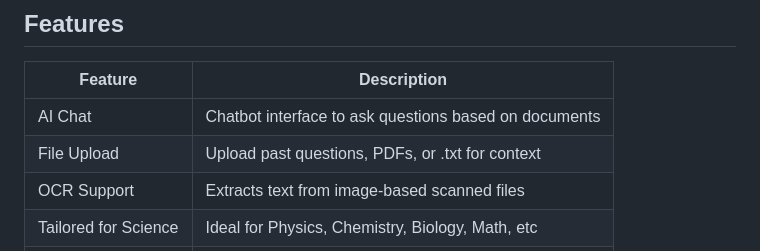
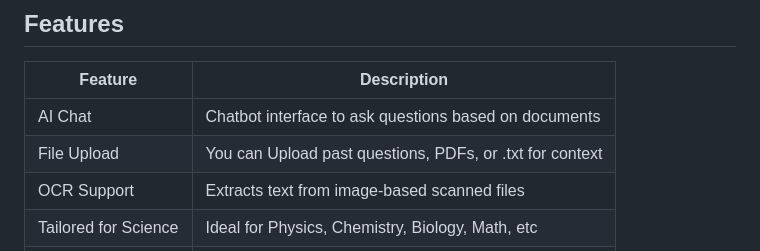
Before and after one commit to Jaywinner/SCIBOT, a Markdown page: README.md, the part around the change. Rendered like a GitHub page.

```diff
--- a/README.md
+++ b/README.md
@@ -95,7 +95,7 @@ http://your-server-ip:5000
 | Feature | Description |
 |--------|-------------|
 |  AI Chat | Chatbot interface to ask questions based on documents |
-|  File Upload | Upload past questions, PDFs, or .txt for context |
+|  File Upload | You can Upload past questions, PDFs, or .txt for context |
 |  OCR Support | Extracts text from image-based scanned files |
 |  Tailored for Science | Ideal for Physics, Chemistry, Biology, Math, etc |
 |  User Auth | Login/register system for personalized experience |
```
